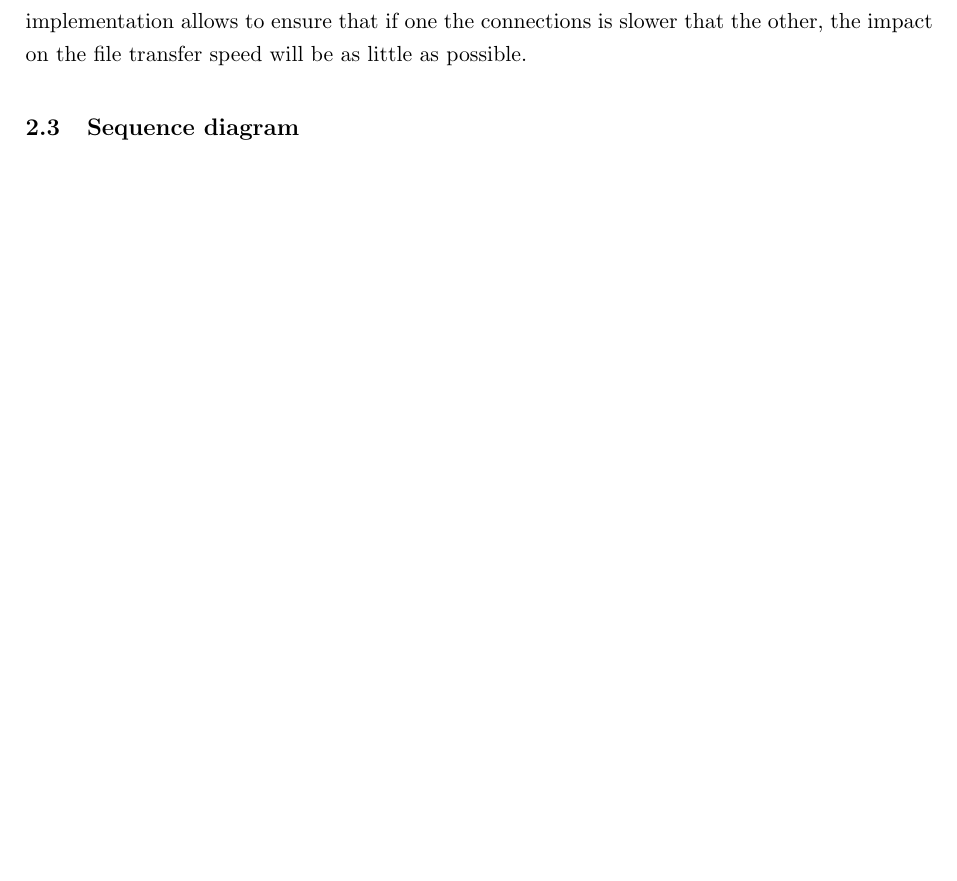
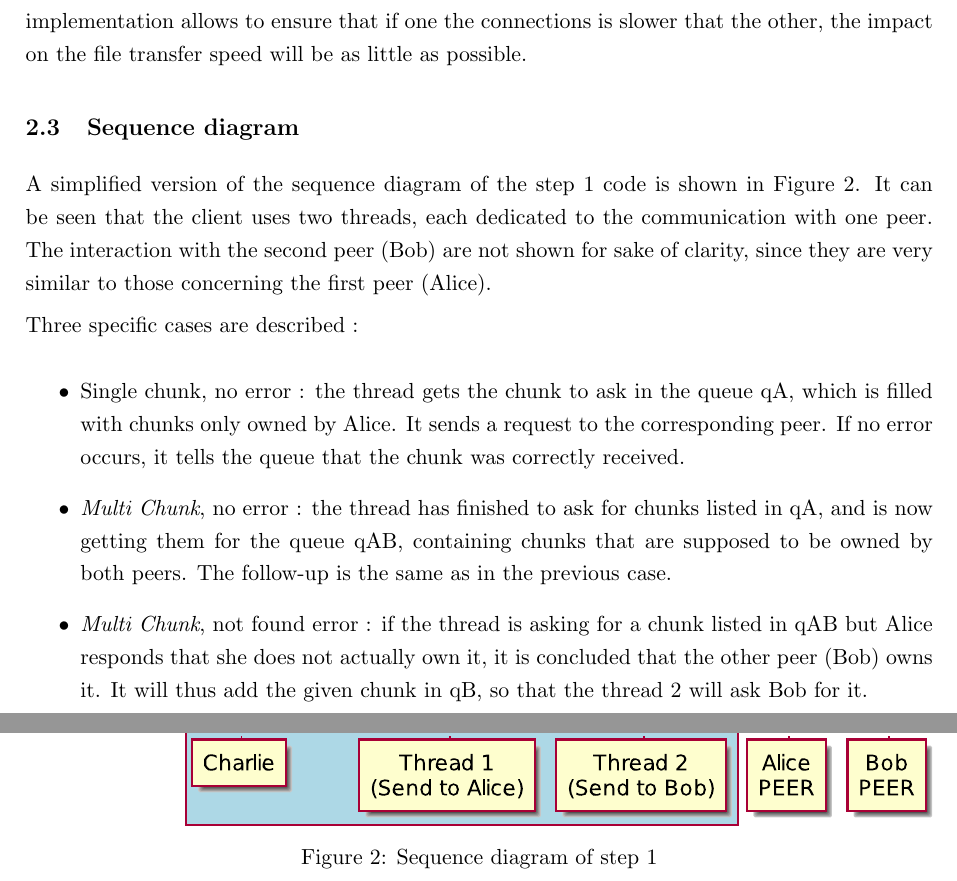
Before and after one commit to f380cedric/BITEtorrent, a LaTeX document (Report/main.tex, which reads Report/sections/step1.tex): part of page 5 of 7 before the commit and two parts of pages 5 and 6 of 8 after it, the two joined at a grey line, cut so that both start at the same text, the shorter picture padded with empty space. Compiled offline with pdfLaTeX.

Commit message:
Update report : seqdiag 1

```diff
--- a/Report/sections/step1.tex
+++ b/Report/sections/step1.tex
@@ -27,3 +27,22 @@ Two threads are created so that the chunks are requested and downloaded from Ali
 
 
 \subsection{Sequence diagram}
+
+A simplified version of the sequence diagram of the step 1 code is shown in Figure \ref{fig:step1}. It can be seen that the client uses two threads, each dedicated to the communication with one peer. The interaction with the second peer (Bob) are not shown for sake of clarity, since they are very similar to those concerning the first peer (Alice).
+
+Three specific cases are described :
+
+\begin{itemize}
+	\item Single chunk, no error : the thread gets the chunk to ask in the queue qA, which is filled with chunks only owned by Alice. It sends a request to the corresponding peer. If no error occurs, it tells the queue that the chunk was correctly received.
+
+	\item \textit{Multi Chunk}, no error : the thread has finished to ask for chunks listed in qA, and is now getting them for the queue qAB, containing chunks that are supposed to be owned by both peers. The follow-up is the same as in the previous case.
+
+	\item \textit{Multi Chunk}, not found error : if the thread is asking for a chunk listed in qAB but Alice responds that she does not actually own it, it is concluded that the other peer (Bob) owns it. It will thus add the given chunk in qB, so that the thread 2 will ask Bob for it.
+\end{itemize}
+
+\begin{figure}
+	\centering
+	\includegraphics[width=\textwidth]{img/step1.eps}
+	\caption{Sequence diagram of step 1}
+	\label{fig:step1}
+\end{figure}
```
Also changed, not shown: Report/main.pdf, Report/sections/step3.tex (line endings or trailing spaces), 1 other file.
